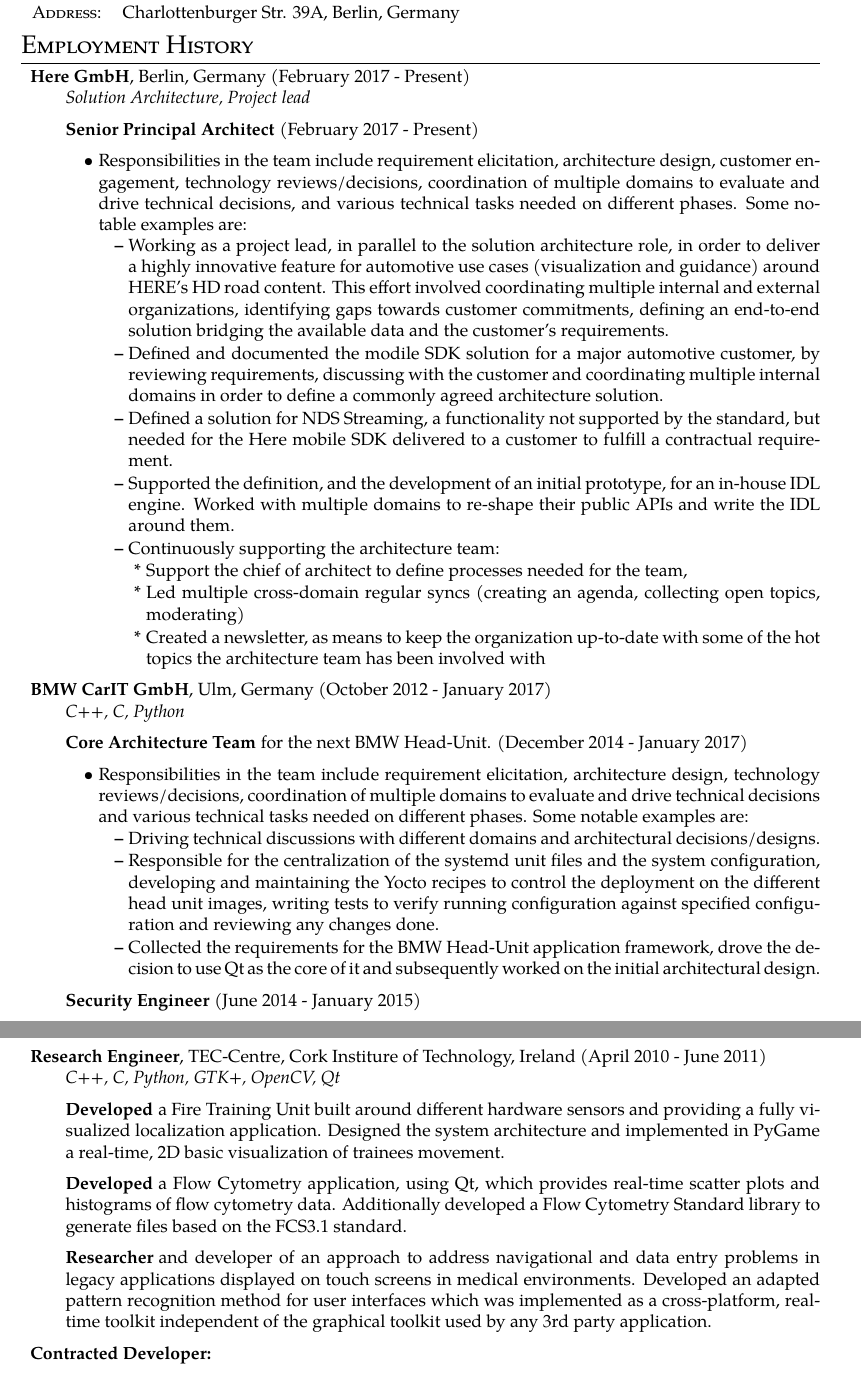
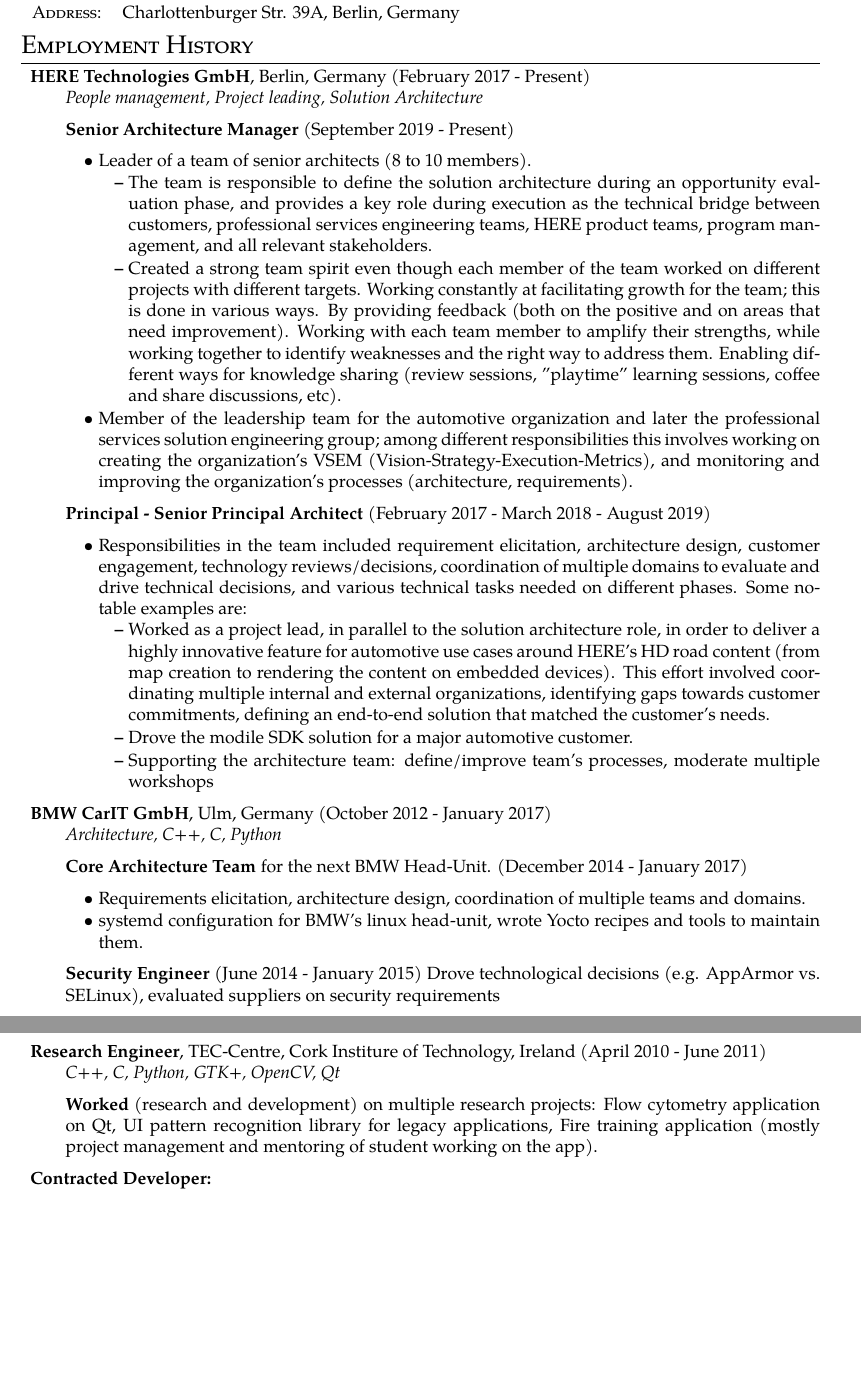
Before and after one commit to antonopa/cv, a LaTeX document (alan.tex, which reads bmw.tex, here.tex, nimbus.tex): two parts of pages 1 and 2 of 4 before the commit and two parts of pages 1 and 2 of 3 after it, joined at a grey line, cut so that both start at the same text, the shorter picture padded with empty space. Compiled offline with XeLaTeX.

Commit message:
Updated HERE experience
Add Sr. Architecture Manager description
Add showdetails LaTeX flag for past description to be able to hide at
compilation time the lengthier description

```diff
--- a/alan.tex
+++ b/alan.tex
@@ -53,6 +53,9 @@
 }
 {
 \end{itemize} }
+
+\newtoggle{showdetail}
+\togglefalse{showdetail}
 
 %Setup hyperref package, and colours for links
 \usepackage{hyperref}
--- a/bmw.tex
+++ b/bmw.tex
@@ -1,23 +1,28 @@
 \documentclass[alan.tex]{subfiles}
 \begin{document}
   \item \textbf{BMW CarIT GmbH}, Ulm, Germany (October 2012 - January 2017)\\
-    \emph{C++, C, Python}
+    \emph{Architecture, C++, C, Python}
     \begin{my_desc}
       \item[Core Architecture Team] for the next BMW Head-Unit. (December 2014 - January 2017)
         \begin{my_bullets}
-          \item Responsibilities in the team include requirement elicitation, architecture design,
-            technology reviews/decisions, coordination of multiple domains to evaluate and drive technical
-            decisions and various technical tasks needed on different phases. Some notable examples are:
+        \iftoggle{showdetail}{%
+          \item Responsibilities in the team include requirement elicitation, architecture design, technology reviews/decisions, coordination of multiple domains to evaluate and drive technical decisions and various technical tasks needed on different phases. Some notable examples are:
             \begin{my_bullets}
             \item Driving technical discussions with different domains and architectural decisions/designs.
-            \item Responsible for the centralization of the systemd unit files and the system configuration,
-              developing and maintaining the Yocto recipes to control the deployment on the different head
-              unit images, writing tests to verify running configuration against specified configuration and
-              reviewing any changes done.
-            \item Collected the requirements for the BMW Head-Unit application framework, drove the decision
-                to use Qt as the core of it and subsequently worked on the initial architectural design.
+            \item Responsible for the centralization of the systemd unit files and the system configuration, developing and maintaining the Yocto recipes to control the deployment on the different head unit images, writing tests to verify running configuration against specified configuration and reviewing any changes done.
+            \item Collected the requirements for the BMW Head-Unit application framework, drove the decision to use Qt as the core of it and subsequently worked on the initial architectural design.
             \end{my_bullets}
+            }{%
+          \item Requirements elicitation, architecture design, coordination of multiple teams and domains.
+          \item systemd configuration for BMW's linux head-unit, wrote Yocto recipes and tools to maintain them.
+          }
         \end{my_bullets}
       \item[Security Engineer] (June 2014 - January 2015)
+      \iftoggle{showdetail}{%
         \begin{my_bullets}
           \item Requirement review.
+          \item Evaluated technologies to use (for example SELinux vs AppArmor) and worked on the security architecture for the Head Unit.
+          \item Participated in the evaluation of several suppliers and in the clarification of requirements with them during the supplier offer phase.
+     \end{my_bullets}
+      }{%
+      Drove technological decisions (e.g. AppArmor vs. SELinux), evaluated suppliers on security requirements
--- a/here.tex
+++ b/here.tex
@@ -1,36 +1,29 @@
 \documentclass[alan.tex]{subfiles}
 \begin{document}
-  \item \textbf{Here GmbH}, Berlin, Germany (February 2017 - Present)\\
-    \emph{Solution Architecture, Project lead}
+  \item \textbf{HERE Technologies GmbH}, Berlin, Germany (February 2017 - Present)\\
+    \emph{People management, Project leading, Solution Architecture}
     \begin{my_desc}
-      \item[Senior Principal Architect] (February 2017 - Present)
-        \begin{my_bullets}
-        \item Responsibilities in the team include requirement elicitation, architecture design,
-          customer engagement, technology reviews/decisions, coordination of multiple domains to
-          evaluate and drive technical decisions, and various technical tasks needed on different
-          phases. Some notable examples are:
+    \item[Senior Architecture Manager] (September 2019 - Present)
+    \begin{my_bullets}
+    \item Leader of a team of senior architects (8 to 10 members).
+      \begin{my_bullets}
+      \item The team is responsible to define the solution architecture during an opportunity evaluation phase, and provides a key role during execution as the technical bridge between customers, professional services engineering teams, HERE product teams, program management, and all relevant stakeholders.
+      \item Created a strong team spirit even though each member of the team worked on different projects with different targets. Working constantly at facilitating growth for the team; this is done in various ways.  By providing feedback (both on the positive and on areas that need improvement). Working with each team member to amplify their strengths, while working together to identify weaknesses and the right way to address them. Enabling different ways for knowledge sharing (review sessions, "playtime" learning sessions, coffee and share discussions, etc).
+    \end{my_bullets}
+    \item Member of the leadership team for the automotive organization and later the professional services solution engineering group; among different responsibilities this involves working on creating the organization's VSEM (Vision-Strategy-Execution-Metrics), and monitoring and improving the organization's processes (architecture, requirements).
+
+    \end{my_bullets}
+    \item[Principal - Senior Principal Architect] (February 2017 - March 2018 - August 2019)
+      \begin{my_bullets}
+      \item Responsibilities in the team included requirement elicitation, architecture design, customer engagement, technology reviews/decisions, coordination of multiple domains to evaluate and drive technical decisions, and various technical tasks needed on different phases. Some notable examples are:
             \begin{my_bullets}
-            \item Working as a project lead, in parallel to the solution architecture role, in order to
-              deliver a highly innovative feature for automotive use cases (visualization and guidance) around
-              HERE's HD road content. This effort involved coordinating multiple internal and external
-              organizations, identifying gaps towards customer commitments, defining an end-to-end
-              solution bridging the available data and the customer's requirements.
-            \item Defined and documented the modile SDK solution for a major automotive customer, by reviewing
-              requirements, discussing with the customer and coordinating multiple internal domains in order
-              to define a commonly agreed architecture solution.
-            \item Defined a solution for NDS Streaming, a functionality not supported by the standard, but
-              needed for the Here mobile SDK delivered to a customer to fulfill a contractual requirement.
-            \item Supported the definition, and the development of an initial prototype, for an in-house
-              IDL engine. Worked with multiple domains to re-shape their public APIs and write the IDL around
-              them.
-            \item Continuously supporting the architecture team:
-              \begin{my_bullets}
-              \item Support the chief of architect to define processes needed for the team,
-              \item Led multiple cross-domain regular syncs (creating an agenda, collecting open topics,
-                moderating)
-              \item Created a newsletter, as means to keep the organization up-to-date with some of the hot
-                topics the architecture team has been involved with
-              \end{my_bullets}
+            \item Worked as a project lead, in parallel to the solution architecture role, in order to deliver a highly innovative feature for automotive use cases around HERE's HD road content (from map creation to rendering the content on embedded devices). This effort involved coordinating multiple internal and external organizations, identifying gaps towards customer commitments, defining an end-to-end solution that matched the customer's needs.
+            \item Drove the modile SDK solution for a major automotive customer.
+        \iftoggle{showdetail}{%
+            \item Defined a solution for NDS Streaming, a functionality not supported by the standard, but needed for the Here mobile SDK delivered to a customer to fulfill a contractual requirement.
+            \item Supported the definition, and the development of an initial prototype, for an in-house IDL engine. Worked with multiple domains to re-shape their public APIs and write the IDL around them.
+           }
+            \item Supporting the architecture team: define/improve team's processes, moderate multiple workshops
             \end{my_bullets}
         \end{my_bullets}
     \end{my_desc}
--- a/nimbus.tex
+++ b/nimbus.tex
@@ -3,11 +3,12 @@
   \item \textbf{Research Engineer}, TEC-Centre, Cork Institure of Technology, Ireland (April 2010 - June 2011)\\
     \emph{C++, C, Python, GTK+, OpenCV, Qt}
     \begin{my_desc}
+    \iftoggle{showdetail}{%
       \item[Developed] a Fire Training Unit built around different hardware sensors and providing a fully visualized localization application. Designed the system architecture and implemented in PyGame a real-time, 2D basic visualization of trainees movement.
       \item[Developed] a Flow Cytometry application, using Qt, which provides real-time scatter plots and histograms of flow cytometry data. Additionally developed a Flow Cytometry Standard library to generate files based on the FCS3.1 standard.
-      \item[Researcher] and developer of an approach to address navigational and data entry problems in
-        legacy applications displayed on touch screens in medical environments. Developed an
-        adapted pattern recognition method for user interfaces which was implemented as a cross-platform,
-        real-time toolkit independent of the graphical toolkit used by any 3rd party application.
+      \item[Researcher] and developer of an approach to address navigational and data entry problems in legacy applications displayed on touch screens in medical environments. Developed an adapted pattern recognition method for user interfaces which was implemented as a cross-platform, real-time toolkit independent of the graphical toolkit used by any 3rd party application.
+  }{%
+  	\item[Worked] (research and development) on multiple research projects: Flow cytometry application on Qt, UI pattern recognition library for legacy applications, Fire training application (mostly project management and mentoring of student working on the app).
+  }
   \end{my_desc}
 \end{document}
```
Also changed, not shown: education.tex (+5 -3 lines), lam.tex (+4 -0 lines), nokia.tex (+2 -6 lines), oldcontracts.tex (+21 -3 lines), qualifications.tex (+3 -4 lines), alan.tex (2 more changed lines), bmw.tex (29 more changed lines).
